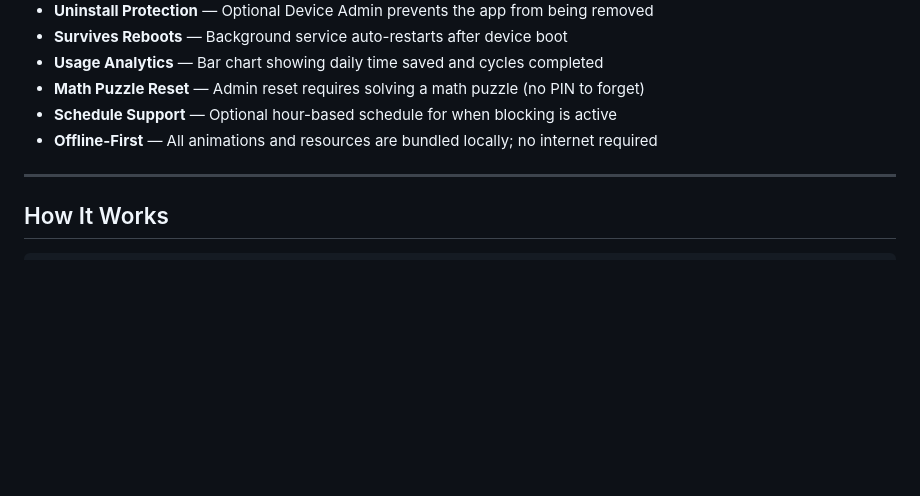
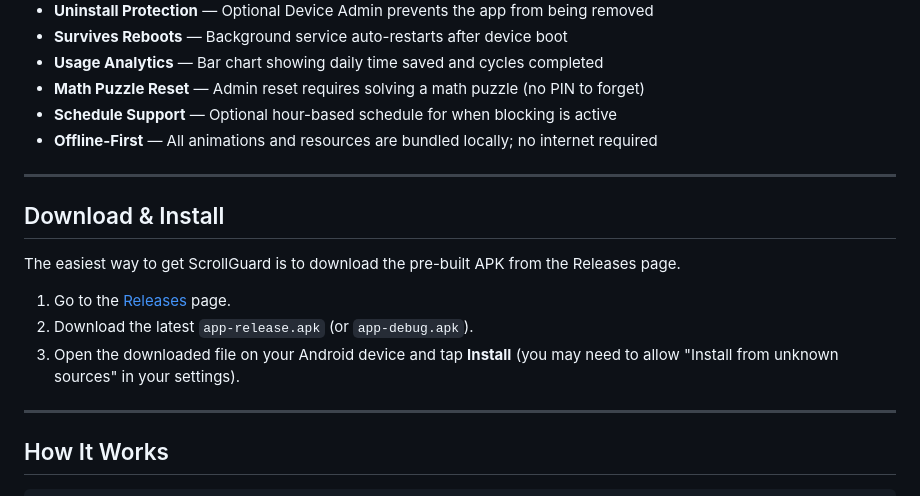
Before and after one commit to csharikrishna/ScrollGuard, a Markdown page: README.md, the part around the change. Rendered like a GitHub page; blank space fills up the shorter version.

Commit message:
Add download instructions to README

```diff
--- a/README.md
+++ b/README.md
@@ -16,6 +16,16 @@
 - **Math Puzzle Reset** — Admin reset requires solving a math puzzle (no PIN to forget)
 - **Schedule Support** — Optional hour-based schedule for when blocking is active
 - **Offline-First** — All animations and resources are bundled locally; no internet required
+
+---
+
+## Download & Install
+
+The easiest way to get ScrollGuard is to download the pre-built APK from the Releases page.
+
+1. Go to the [Releases](https://github.com/csharikrishna/ScrollGuard/releases) page.
+2. Download the latest `app-release.apk` (or `app-debug.apk`).
+3. Open the downloaded file on your Android device and tap **Install** (you may need to allow "Install from unknown sources" in your settings).
 
 ---
 
```
